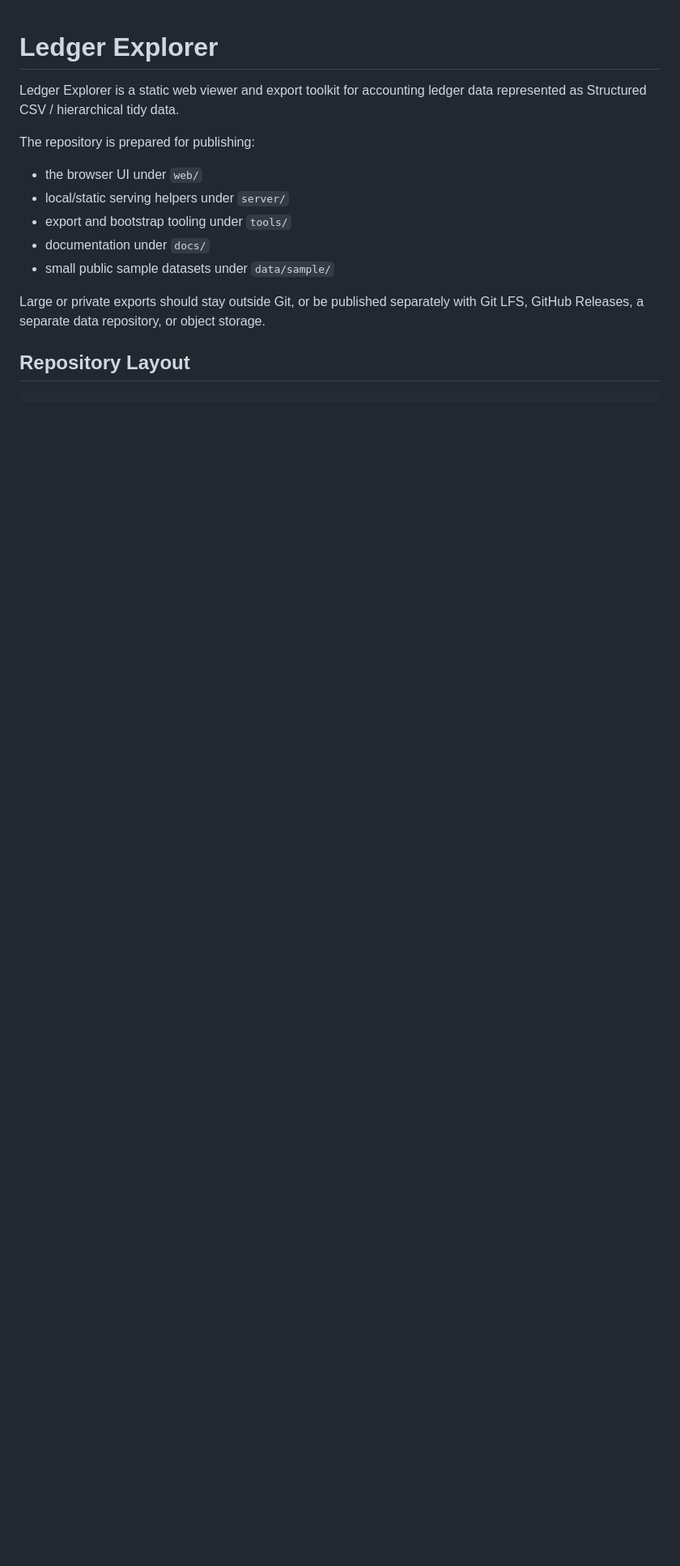
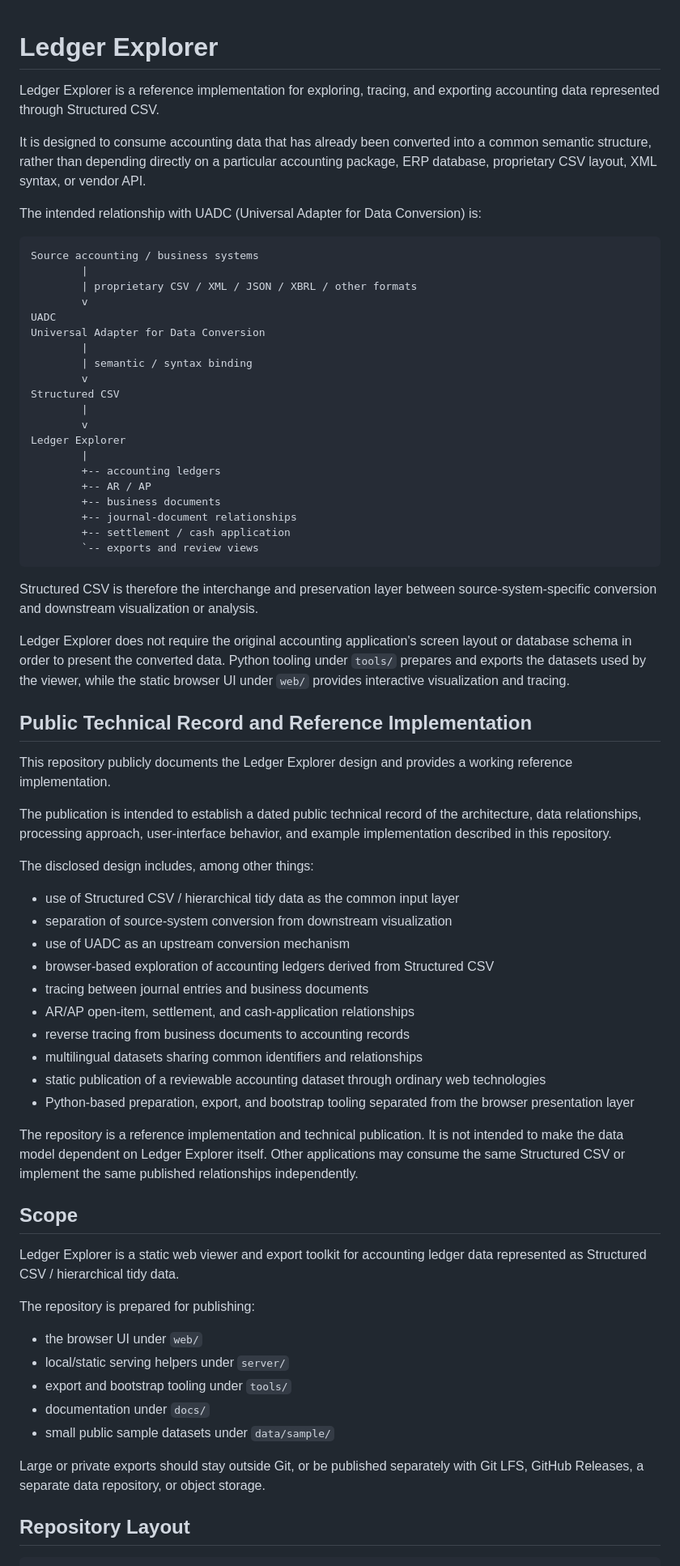
Before and after one commit to pontsoleil/LedgerExplorer, a Markdown page: README.md, the part around one of its changes. Shown at 81% size. GitHub-like rendering; blank space fills up the shorter version.

Commit message:
docs: clarify Ledger Explorer architecture and public technical record

````diff
--- a/README.md
+++ b/README.md
@@ -1,4 +1,76 @@
 # Ledger Explorer
+
+Ledger Explorer is a reference implementation for exploring, tracing, and
+exporting accounting data represented through Structured CSV.
+
+It is designed to consume accounting data that has already been converted into
+a common semantic structure, rather than depending directly on a particular
+accounting package, ERP database, proprietary CSV layout, XML syntax, or vendor
+API.
+
+The intended relationship with UADC (Universal Adapter for Data Conversion) is:
+
+```text
+Source accounting / business systems
+        |
+        | proprietary CSV / XML / JSON / XBRL / other formats
+        v
+UADC
+Universal Adapter for Data Conversion
+        |
+        | semantic / syntax binding
+        v
+Structured CSV
+        |
+        v
+Ledger Explorer
+        |
+        +-- accounting ledgers
+        +-- AR / AP
+        +-- business documents
+        +-- journal-document relationships
+        +-- settlement / cash application
+        `-- exports and review views
+```
+
+Structured CSV is therefore the interchange and preservation layer between
+source-system-specific conversion and downstream visualization or analysis.
+
+Ledger Explorer does not require the original accounting application's screen
+layout or database schema in order to present the converted data. Python tooling
+under `tools/` prepares and exports the datasets used by the viewer, while the
+static browser UI under `web/` provides interactive visualization and tracing.
+
+## Public Technical Record and Reference Implementation
+
+This repository publicly documents the Ledger Explorer design and provides a
+working reference implementation.
+
+The publication is intended to establish a dated public technical record of the
+architecture, data relationships, processing approach, user-interface behavior,
+and example implementation described in this repository.
+
+The disclosed design includes, among other things:
+
+- use of Structured CSV / hierarchical tidy data as the common input layer
+- separation of source-system conversion from downstream visualization
+- use of UADC as an upstream conversion mechanism
+- browser-based exploration of accounting ledgers derived from Structured CSV
+- tracing between journal entries and business documents
+- AR/AP open-item, settlement, and cash-application relationships
+- reverse tracing from business documents to accounting records
+- multilingual datasets sharing common identifiers and relationships
+- static publication of a reviewable accounting dataset through ordinary web
+  technologies
+- Python-based preparation, export, and bootstrap tooling separated from the
+  browser presentation layer
+
+The repository is a reference implementation and technical publication. It is
+not intended to make the data model dependent on Ledger Explorer itself.
+Other applications may consume the same Structured CSV or implement the same
+published relationships independently.
+
+## Scope
 
 Ledger Explorer is a static web viewer and export toolkit for accounting ledger
 data represented as Structured CSV / hierarchical tidy data.
````
Also changed, not shown: other parts of README.md (+62 -0 lines).
